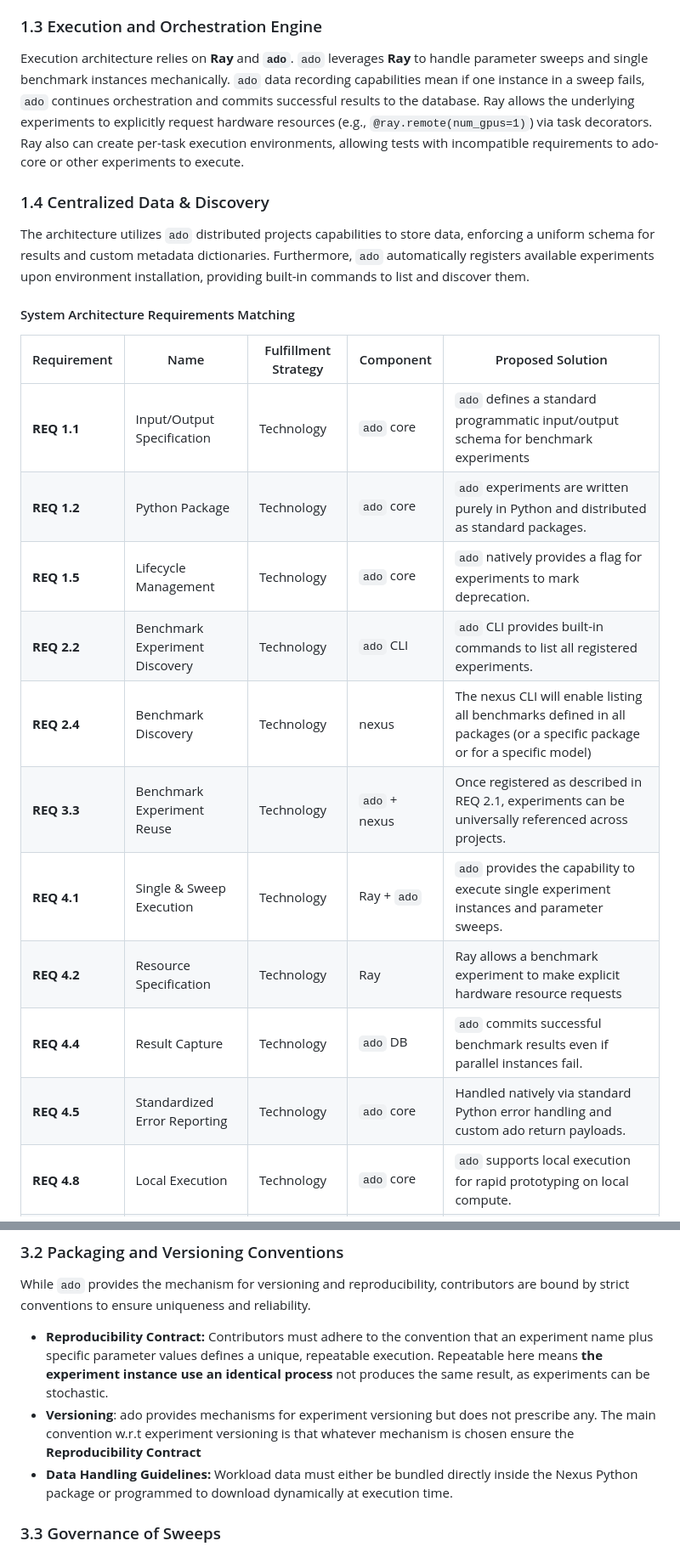
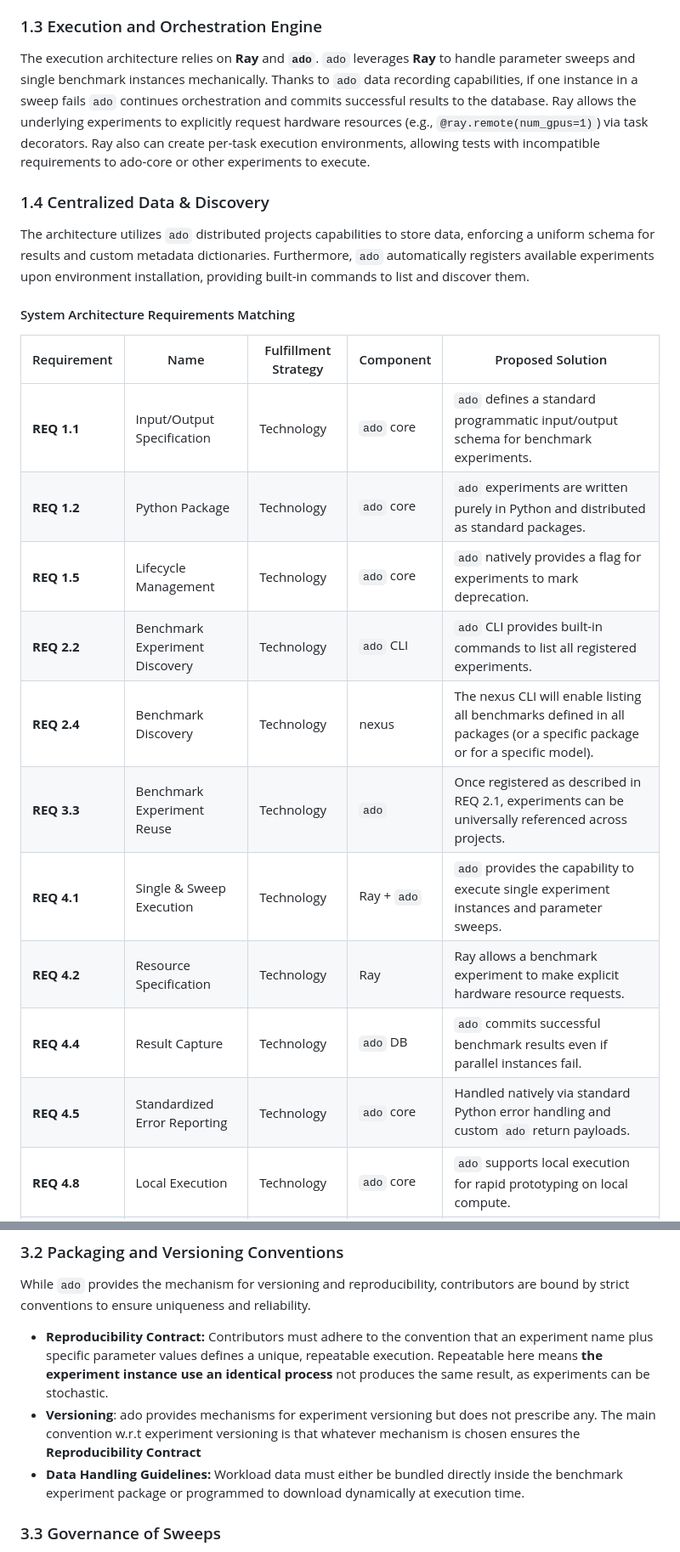
Before and after one commit to IBM/algorithm-nexus, a Markdown page: docs/design/benchmark_system.md, 2 parts joined by grey strips. Shown at 85% size. GitHub-like rendering.

Commit message:
Apply suggestions from code review
Co-authored-by: Christian Pinto <55737893+christian-pinto@users.noreply.github.com>
Signed-off-by: Michael Johnston <66301584+michael-johnston@users.noreply.github.com>

```diff
--- a/docs/design/benchmark_system.md
+++ b/docs/design/benchmark_system.md
@@ -49,9 +49,9 @@ technical bridge between human operations and the execution engine.
 
 ### 1.3 Execution and Orchestration Engine
 
-Execution architecture relies on **Ray** and **`ado`**. `ado` leverages **Ray**
-to handle parameter sweeps and single benchmark instances mechanically. `ado`
-data recording capabilities mean if one instance in a sweep fails, `ado`
+The execution architecture relies on **Ray** and **`ado`**. `ado` leverages **Ray**
+to handle parameter sweeps and single benchmark instances mechanically. Thanks to `ado`
+data recording capabilities, if one instance in a sweep fails `ado`
 continues orchestration and commits successful results to the database. Ray
 allows the underlying experiments to explicitly request hardware resources
 (e.g., `@ray.remote(num_gpus=1)`) via task decorators. Ray also can create
@@ -72,16 +72,16 @@ them.
 
 | Requirement | Name                           | Fulfillment Strategy | Component     | Proposed Solution                                                                                                        |
 | ----------- | ------------------------------ |----------------------| ------------- | ------------------------------------------------------------------------------------------------------------------------ |
-| **REQ 1.1** | Input/Output Specification     | Technology           | `ado` core    | `ado` defines a standard programmatic input/output schema for benchmark experiments                                      |
+| **REQ 1.1** | Input/Output Specification     | Technology           | `ado` core    | `ado` defines a standard programmatic input/output schema for benchmark experiments.                                     |
 | **REQ 1.2** | Python Package                 | Technology           | `ado` core    | `ado` experiments are written purely in Python and distributed as standard packages.                                     |
 | **REQ 1.5** | Lifecycle Management           | Technology           | `ado` core    | `ado` natively provides a flag for experiments to mark deprecation.                                                      |
 | **REQ 2.2** | Benchmark Experiment Discovery | Technology           | `ado` CLI     | `ado` CLI provides built-in commands to list all registered experiments.                                                 |
-| **REQ 2.4** | Benchmark Discovery            | Technology           | nexus         | The nexus CLI will enable listing all benchmarks defined in all packages (or a specific package or for a specific model) |
-| **REQ 3.3** | Benchmark Experiment Reuse     | Technology           | `ado` + nexus | Once registered as described in REQ 2.1, experiments can be universally referenced across projects.                      |
+| **REQ 2.4** | Benchmark Discovery            | Technology           | nexus         | The nexus CLI will enable listing all benchmarks defined in all packages (or a specific package or for a specific model). |
+| **REQ 3.3** | Benchmark Experiment Reuse     | Technology           | `ado`         | Once registered as described in REQ 2.1, experiments can be universally referenced across projects.                      |
 | **REQ 4.1** | Single & Sweep Execution       | Technology           | Ray + `ado`   | `ado` provides the capability to execute single experiment instances and parameter sweeps.                                                |
-| **REQ 4.2** | Resource Specification         | Technology           | Ray           | Ray allows a benchmark experiment to make explicit hardware resource requests                                            |
+| **REQ 4.2** | Resource Specification         | Technology           | Ray           | Ray allows a benchmark experiment to make explicit hardware resource requests.                                            |
 | **REQ 4.4** | Result Capture                 | Technology           | `ado` DB      | `ado` commits successful benchmark results even if parallel instances fail.                                              |
-| **REQ 4.5** | Standardized Error Reporting   | Technology           | `ado` core    | Handled natively via standard Python error handling and custom ado return payloads.                                      |
+| **REQ 4.5** | Standardized Error Reporting   | Technology           | `ado` core    | Handled natively via standard Python error handling and custom `ado` return payloads.                                      |
 | **REQ 4.8** | Local Execution                | Technology           | `ado` core    | `ado` supports local execution for rapid prototyping on local compute.                                                   |
 | **REQ 5.1** | Centralized Results Storage    | Technology           | `ado` DB      | `ado` provides centralized remote results storage.                                                                       |
 | **REQ 5.2** | Common Results Schema          | Technology           | `ado` core    | `ado` enforces a uniform, structured schema for all stored results.                                                      |
@@ -155,9 +155,9 @@ reliability.
   process** not produces the same result, as experiments can be stochastic.
 - **Versioning**: ado provides mechanisms for experiment versioning but does not
   prescribe any. The main convention w.r.t experiment versioning is that
-  whatever mechanism is chosen ensure the **Reproducibility Contract**
+  whatever mechanism is chosen ensures the **Reproducibility Contract**
 - **Data Handling Guidelines:** Workload data must either be bundled directly
-  inside the Nexus Python package or programmed to download dynamically at
+  inside the benchmark experiment package or programmed to download dynamically at
   execution time.
 
 ### 3.3 Governance of Sweeps
```
Also changed, not shown: other parts of docs/design/benchmark_system.md (+4 -4 lines).
